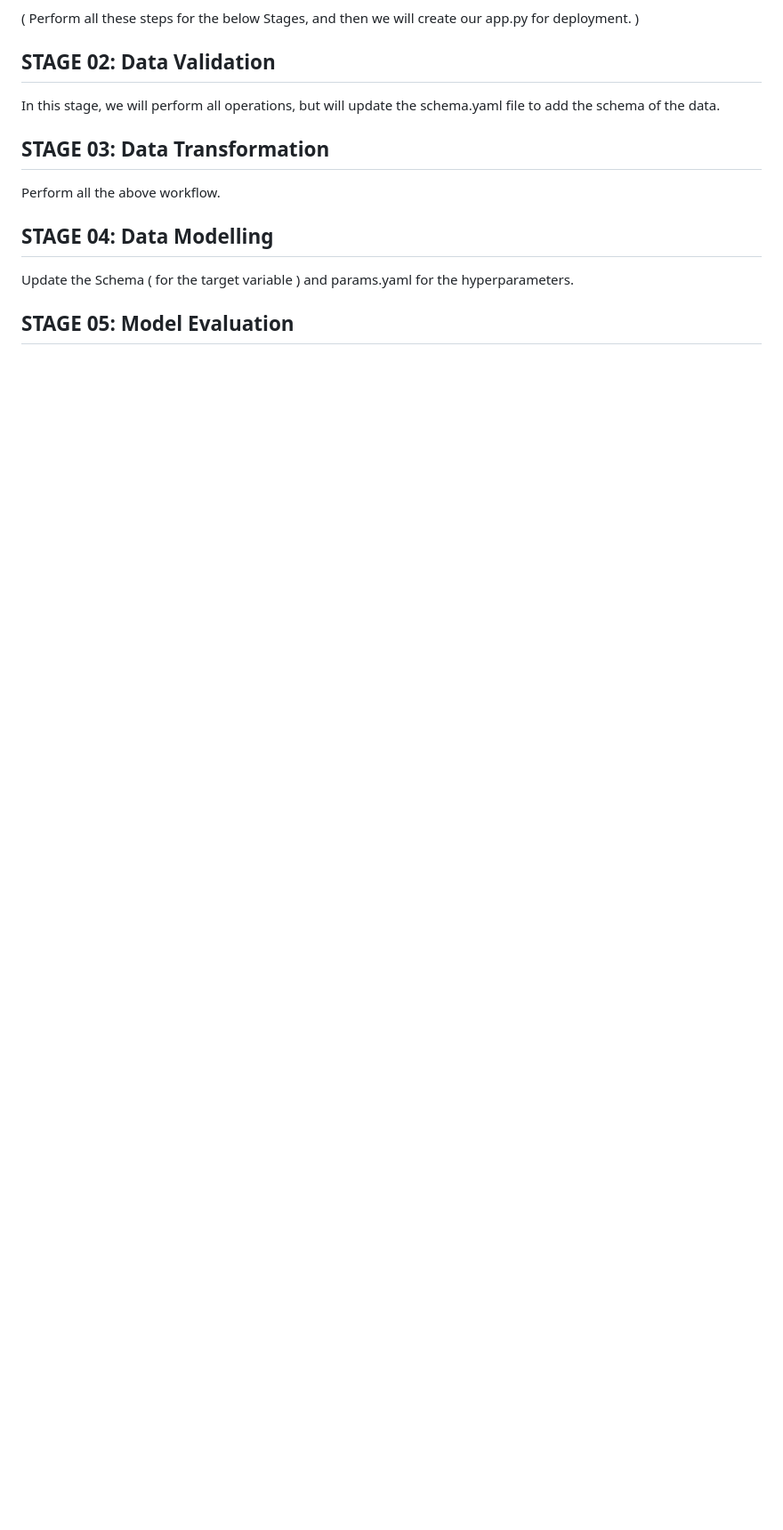
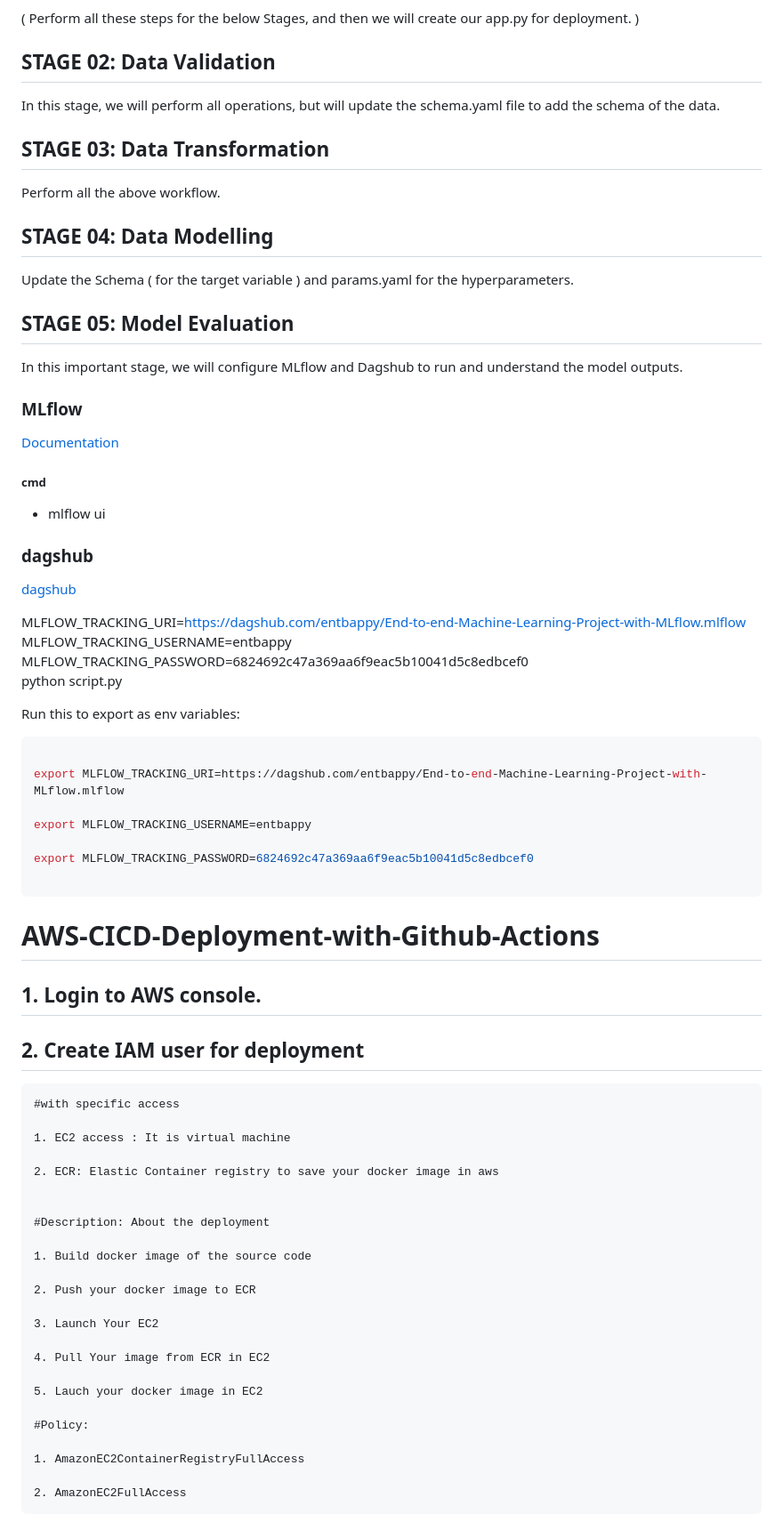
Before and after one commit to datasign-tist/Project-03-Wine-Prediction-Using-MLFlow-with-Deployment, a Markdown page: README.md, the part around the change printed below. Shown: that part at 89% size. Drawn GitHub-style; blank space fills up the shorter version.

````diff
--- a/README.md
+++ b/README.md
@@ -57,3 +57,67 @@ Perform all the above workflow.
 Update the Schema ( for the target variable ) and params.yaml for the hyperparameters.
 
 ## STAGE 05: Model Evaluation
+
+In this important stage, we will configure MLflow and Dagshub to run and understand the model outputs.
+
+### MLflow
+
+[Documentation](https://mlflow.org/docs/latest/index.html)
+
+##### cmd
+- mlflow ui
+
+### dagshub
+[dagshub](https://dagshub.com/)
+
+MLFLOW_TRACKING_URI=https://dagshub.com/entbappy/End-to-end-Machine-Learning-Project-with-MLflow.mlflow \
+MLFLOW_TRACKING_USERNAME=entbappy \
+MLFLOW_TRACKING_PASSWORD=6824692c47a369aa6f9eac5b10041d5c8edbcef0 \
+python script.py
+
+Run this to export as env variables:
+
+```bash
+
+export MLFLOW_TRACKING_URI=https://dagshub.com/entbappy/End-to-end-Machine-Learning-Project-with-MLflow.mlflow
+
+export MLFLOW_TRACKING_USERNAME=entbappy
+
+export MLFLOW_TRACKING_PASSWORD=6824692c47a369aa6f9eac5b10041d5c8edbcef0
+
+```
+
+
+
+# AWS-CICD-Deployment-with-Github-Actions
+
+## 1. Login to AWS console.
+
+## 2. Create IAM user for deployment
+
+	#with specific access
+
+	1. EC2 access : It is virtual machine
+
+	2. ECR: Elastic Container registry to save your docker image in aws
+
+
+	#Description: About the deployment
+
+	1. Build docker image of the source code
+
+	2. Push your docker image to ECR
+
+	3. Launch Your EC2
+
+	4. Pull Your image from ECR in EC2
+
+	5. Lauch your docker image in EC2
+
+	#Policy:
+
+	1. AmazonEC2ContainerRegistryFullAccess
+
+	2. AmazonEC2FullAccess
+
+
````
Also changed, not shown: other parts of README.md (+50 -0 lines).
